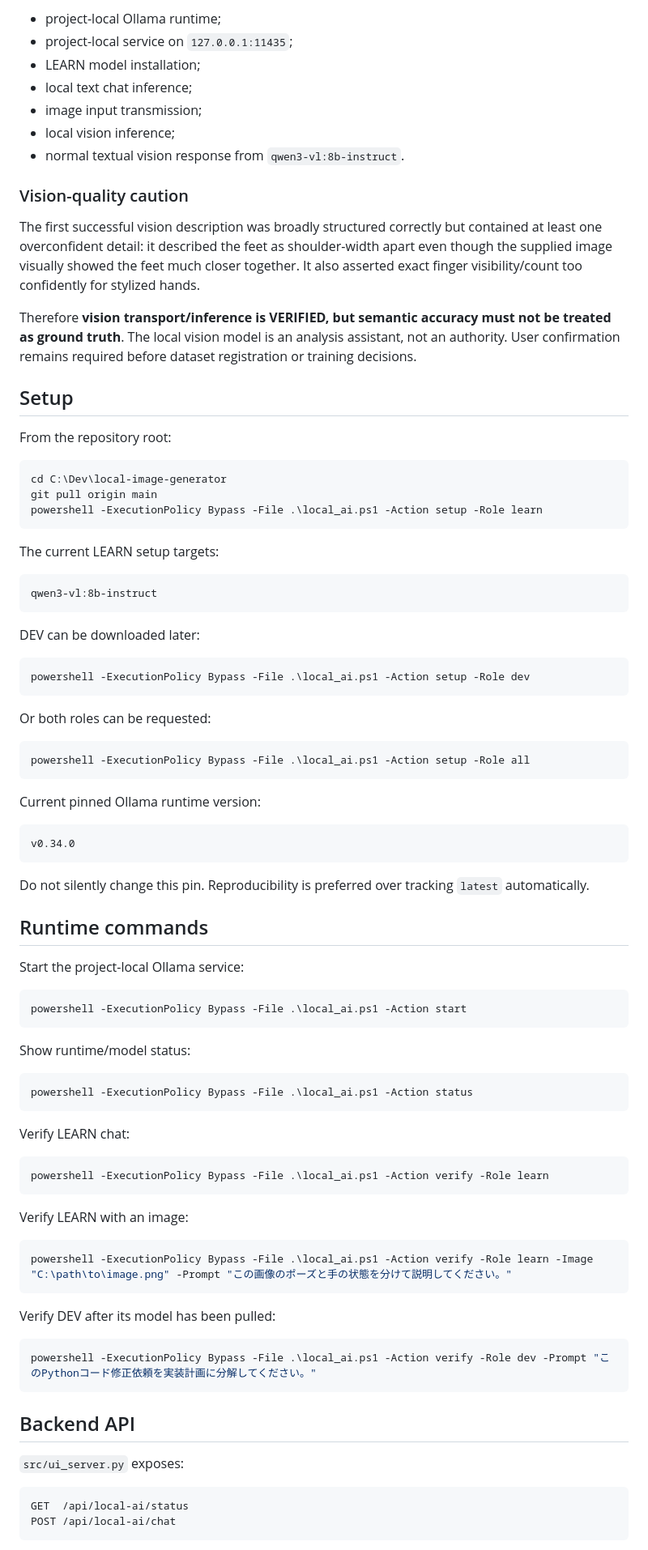
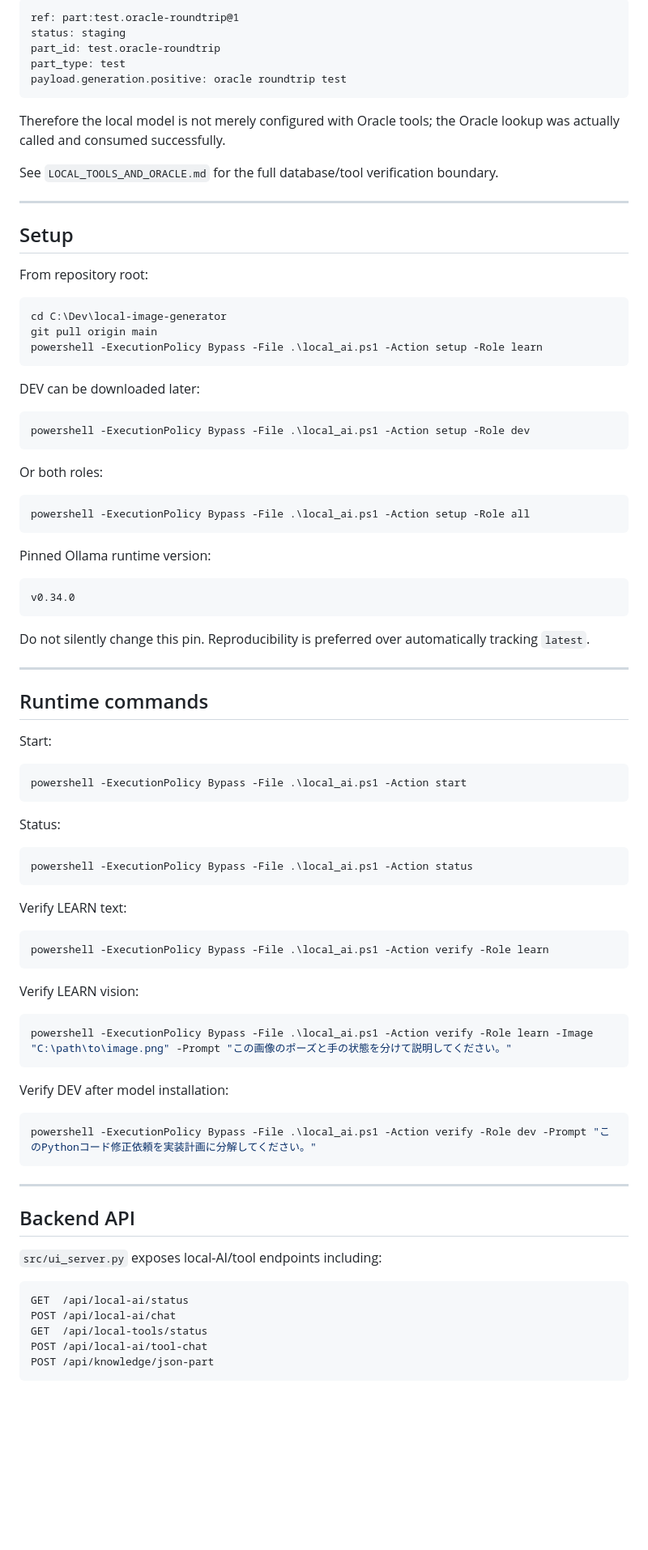
Before and after one commit to Pin-Gin/local-image-generator, a Markdown page: docs/local-ai/README.md, the part around one of its changes. Shown at 81% size. Rendered like a GitHub page; blank space fills up the shorter version.

````diff
--- a/docs/local-ai/README.md
+++ b/docs/local-ai/README.md
@@ -144,32 +163,26 @@ Therefore these are VERIFIED:
 
-- project-local Ollama runtime;
-- project-local service on `127.0.0.1:11435`;
-- LEARN model installation;
-- local text chat inference;
-- image input transmission;
-- local vision inference;
-- normal textual vision response from `qwen3-vl:8b-instruct`.
+```text
+ref: part:test.oracle-roundtrip@1
+status: staging
+part_id: test.oracle-roundtrip
+part_type: test
+payload.generation.positive: oracle roundtrip test
+```
 
-### Vision-quality caution
+Therefore the local model is not merely configured with Oracle tools; the Oracle lookup was actually called and consumed successfully.
 
-The first successful vision description was broadly structured correctly but contained at least one overconfident detail: it described the feet as shoulder-width apart even though the supplied image visually showed the feet much closer together. It also asserted exact finger visibility/count too confidently for stylized hands.
+See `LOCAL_TOOLS_AND_ORACLE.md` for the full database/tool verification boundary.
 
-Therefore **vision transport/inference is VERIFIED, but semantic accuracy must not be treated as ground truth**. The local vision model is an analysis assistant, not an authority. User confirmation remains required before dataset registration or training decisions.
+---
 
 ## Setup
 
-From the repository root:
+From repository root:
 
 ```powershell
 cd C:\Dev\local-image-generator
 git pull origin main
 powershell -ExecutionPolicy Bypass -File .\local_ai.ps1 -Action setup -Role learn
-```
-
-The current LEARN setup targets:
-
-```text
-qwen3-vl:8b-instruct
 ```
 
 DEV can be downloaded later:
@@ -178,58 +191,65 @@ DEV can be downloaded later:
 powershell -ExecutionPolicy Bypass -File .\local_ai.ps1 -Action setup -Role dev
 ```
 
-Or both roles can be requested:
+Or both roles:
 
 ```powershell
 powershell -ExecutionPolicy Bypass -File .\local_ai.ps1 -Action setup -Role all
 ```
 
-Current pinned Ollama runtime version:
+Pinned Ollama runtime version:
 
 ```text
 v0.34.0
 ```
 
-Do not silently change this pin. Reproducibility is preferred over tracking `latest` automatically.
+Do not silently change this pin. Reproducibility is preferred over automatically tracking `latest`.
+
+---
 
 ## Runtime commands
 
-Start the project-local Ollama service:
+Start:
 
 ```powershell
 powershell -ExecutionPolicy Bypass -File .\local_ai.ps1 -Action start
 ```
 
-Show runtime/model status:
+Status:
 
 ```powershell
 powershell -ExecutionPolicy Bypass -File .\local_ai.ps1 -Action status
 ```
 
-Verify LEARN chat:
+Verify LEARN text:
 
 ```powershell
 powershell -ExecutionPolicy Bypass -File .\local_ai.ps1 -Action verify -Role learn
 ```
 
-Verify LEARN with an image:
+Verify LEARN vision:
 
 ```powershell
 powershell -ExecutionPolicy Bypass -File .\local_ai.ps1 -Action verify -Role learn -Image "C:\path\to\image.png" -Prompt "この画像のポーズと手の状態を分けて説明してください。"
 ```
 
-Verify DEV after its model has been pulled:
+Verify DEV after model installation:
 
 ```powershell
 powershell -ExecutionPolicy Bypass -File .\local_ai.ps1 -Action verify -Role dev -Prompt "このPythonコード修正依頼を実装計画に分解してください。"
 ```
 
+---
+
 ## Backend API
 
-`src/ui_server.py` exposes:
+`src/ui_server.py` exposes local-AI/tool endpoints including:
 
 ```text
 GET  /api/local-ai/status
 POST /api/local-ai/chat
+GET  /api/local-tools/status
+POST /api/local-ai/tool-chat
+POST /api/knowledge/json-part
 ```
 
````
Also changed, not shown: other parts of docs/local-ai/README.md (+144 -84 lines).
